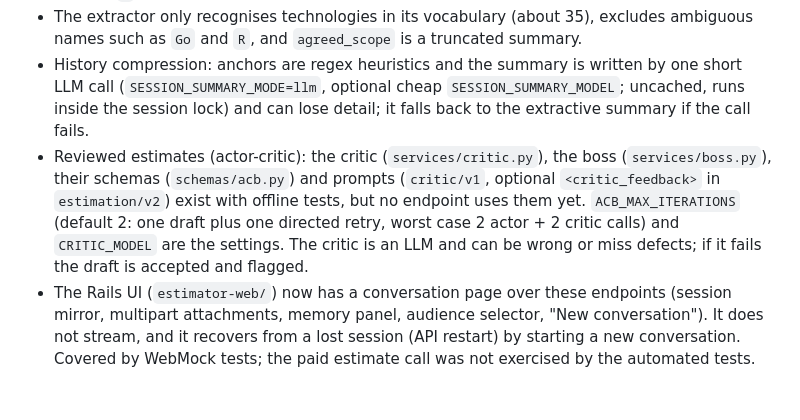
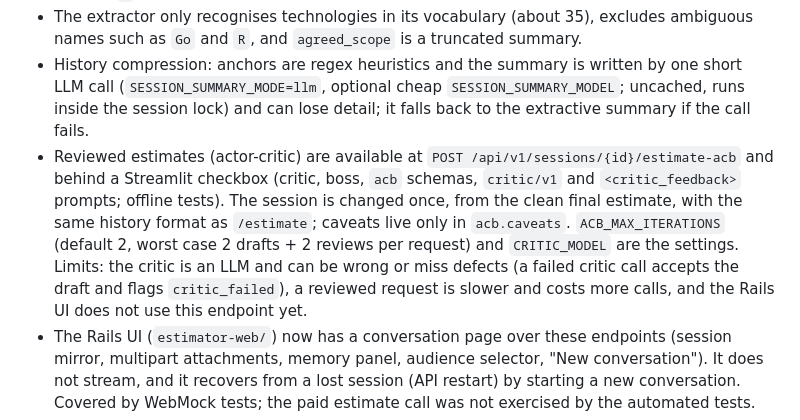
Before and after one commit to lizbethZayani/cag-estimate, a Markdown page: cag-estimate/session5/NOTES.md, the part around the change. GitHub-like rendering; blank space fills up the shorter version.

```diff
--- a/cag-estimate/session5/NOTES.md
+++ b/cag-estimate/session5/NOTES.md
@@ -39,7 +39,7 @@ Summary of what was built against `practice5.md`, the deliberate decisions, and
 - Sessions are not persisted: they are lost on restart and not shared across workers; the store is capped and evicts the least recently used session. Sessions can be deleted (`DELETE /api/v1/sessions/{id}`) and optionally expire after `SESSION_IDLE_TTL_SECONDS` of inactivity (default `0`, disabled); expiry is lazy and per process.
 - The extractor only recognises technologies in its vocabulary (about 35), excludes ambiguous names such as `Go` and `R`, and `agreed_scope` is a truncated summary.
 - History compression: anchors are regex heuristics and the summary is written by one short LLM call (`SESSION_SUMMARY_MODE=llm`, optional cheap `SESSION_SUMMARY_MODEL`; uncached, runs inside the session lock) and can lose detail; it falls back to the extractive summary if the call fails.
-- Reviewed estimates (actor-critic): the critic (`services/critic.py`), the boss (`services/boss.py`), their schemas (`schemas/acb.py`) and prompts (`critic/v1`, optional `<critic_feedback>` in `estimation/v2`) exist with offline tests, but no endpoint uses them yet. `ACB_MAX_ITERATIONS` (default 2: one draft plus one directed retry, worst case 2 actor + 2 critic calls) and `CRITIC_MODEL` are the settings. The critic is an LLM and can be wrong or miss defects; if it fails the draft is accepted and flagged.
+- Reviewed estimates (actor-critic) are available at `POST /api/v1/sessions/{id}/estimate-acb` and behind a Streamlit checkbox (critic, boss, `acb` schemas, `critic/v1` and `<critic_feedback>` prompts; offline tests). The session is changed once, from the clean final estimate, with the same history format as `/estimate`; caveats live only in `acb.caveats`. `ACB_MAX_ITERATIONS` (default 2, worst case 2 drafts + 2 reviews per request) and `CRITIC_MODEL` are the settings. Limits: the critic is an LLM and can be wrong or miss defects (a failed critic call accepts the draft and flags `critic_failed`), a reviewed request is slower and costs more calls, and the Rails UI does not use this endpoint yet.
 - The Rails UI (`estimator-web/`) now has a conversation page over these endpoints (session mirror, multipart attachments, memory panel, audience selector, "New conversation"). It does not stream, and it recovers from a lost session (API restart) by starting a new conversation. Covered by WebMock tests; the paid estimate call was not exercised by the automated tests.
 - No streaming in sessions: only the structured endpoint exists for them; the streaming mode of the UI remains single-shot.
 - Scanned PDFs (no text layer) are rejected; there is no OCR.
```
Also changed, not shown: cag-estimate/README.md (+20 -1 lines).
